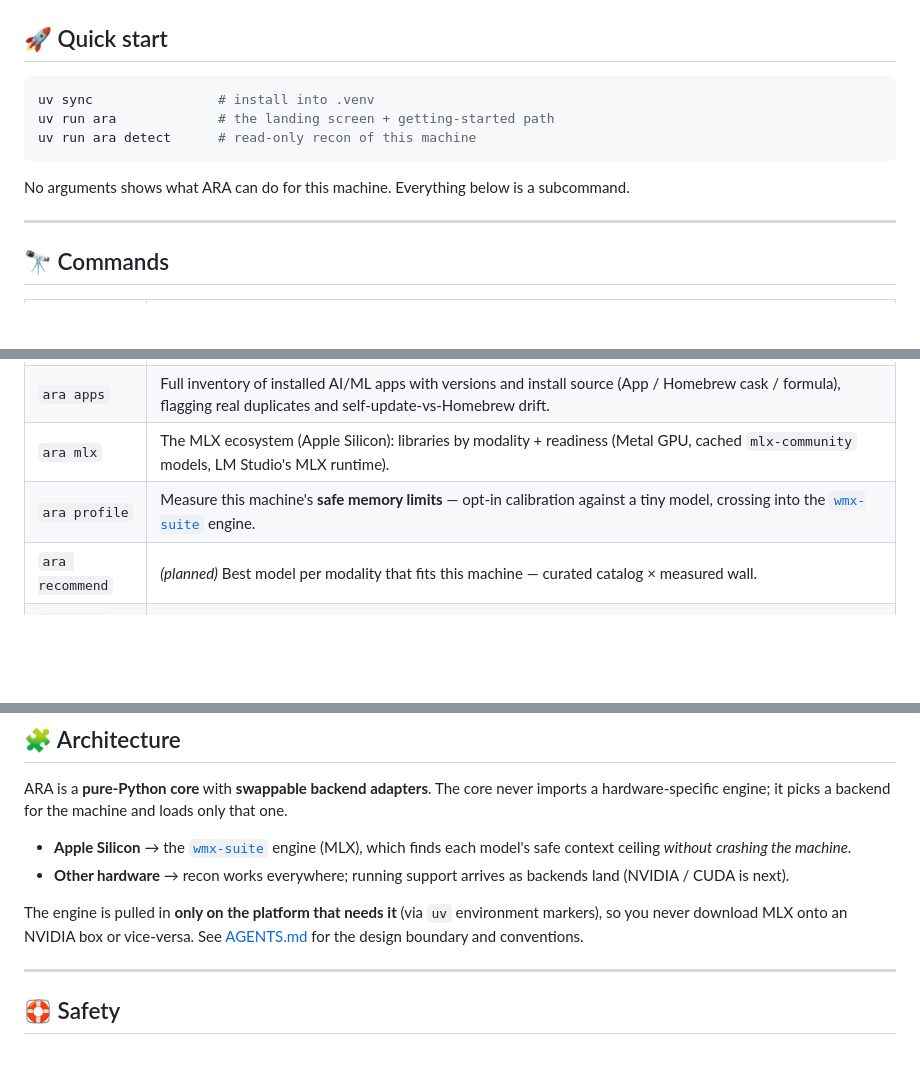
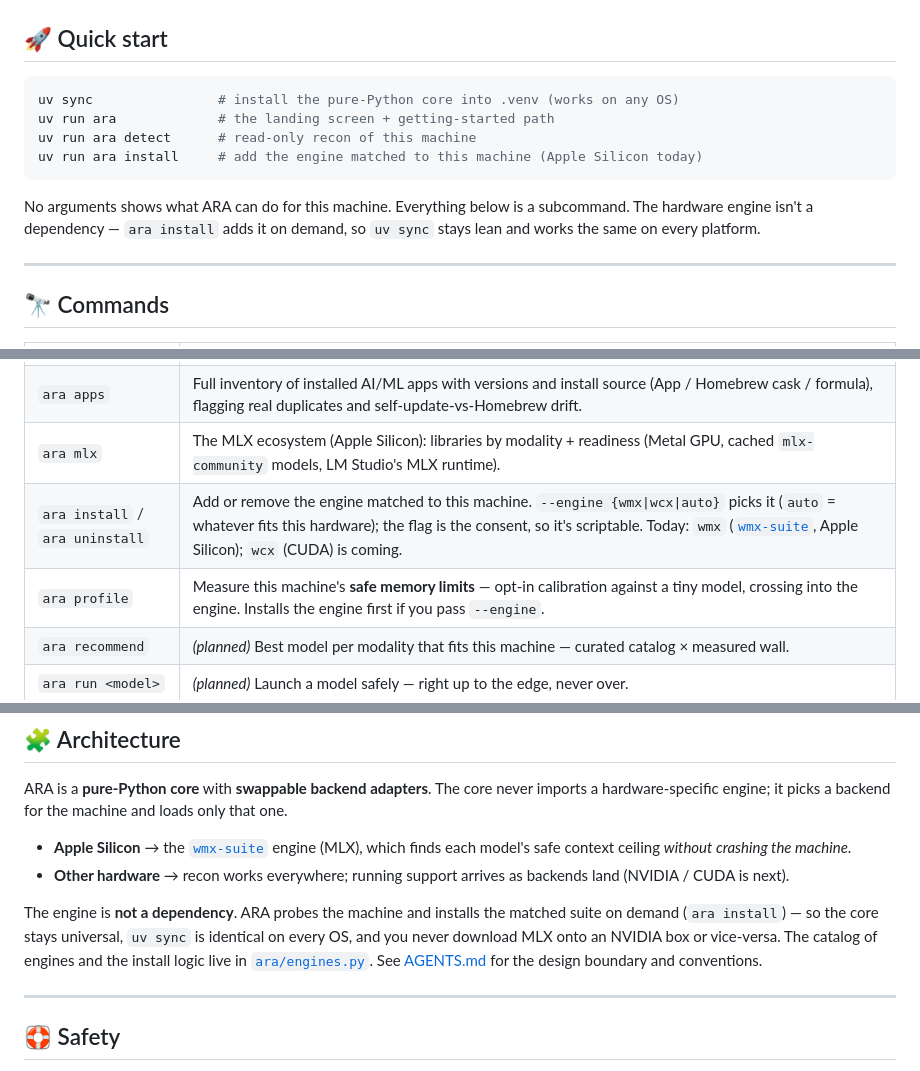
Before and after one commit to willsarg/project-ara, a Markdown page: README.md, 3 parts joined by grey strips. GitHub-like rendering; blank space fills up the shorter version.

Commit message:
docs: describe the on-demand engine install model
README + AGENTS.md still described the engine being "pulled in via uv environment
markers" — the model we just removed. Update to the on-demand story: the engine
isn't a dependency; `ara install` adds the matched suite at runtime, `--engine`
is the consent, and `uv sync` is identical on every OS. Add install/uninstall to
the commands table and quick start.

Co-Authored-By: Claude Opus 4.8 (1M context) <noreply@anthropic.com>

````diff
--- a/README.md
+++ b/README.md
@@ -45,12 +45,15 @@ knows your machine's real limits. The design values, in order:
 ## 🚀 Quick start
 
 ```bash
-uv sync                # install into .venv
+uv sync                # install the pure-Python core into .venv (works on any OS)
 uv run ara             # the landing screen + getting-started path
 uv run ara detect      # read-only recon of this machine
+uv run ara install     # add the engine matched to this machine (Apple Silicon today)
 ```
 
 No arguments shows what ARA can do for this machine. Everything below is a subcommand.
+The hardware engine isn't a dependency — `ara install` adds it on demand, so `uv sync`
+stays lean and works the same on every platform.
 
 ---
 
@@ -63,7 +66,8 @@ No arguments shows what ARA can do for this machine. Everything below is a subco
 | `ara python` | Every Python interpreter on the system (macOS / Homebrew / python.org / pyenv / conda / uv / asdf), which has which AI libraries, and which you shouldn't `pip install` into. |
 | `ara apps` | Full inventory of installed AI/ML apps with versions and install source (App / Homebrew cask / formula), flagging real duplicates and self-update-vs-Homebrew drift. |
 | `ara mlx` | The MLX ecosystem (Apple Silicon): libraries by modality + readiness (Metal GPU, cached `mlx-community` models, LM Studio's MLX runtime). |
-| `ara profile` | Measure this machine's **safe memory limits** — opt-in calibration against a tiny model, crossing into the [`wmx-suite`](https://github.com/willsarg/wmx-suite) engine. |
+| `ara install` / `ara uninstall` | Add or remove the engine matched to this machine. `--engine {wmx\|wcx\|auto}` picks it (`auto` = whatever fits this hardware); the flag is the consent, so it's scriptable. Today: `wmx` ([`wmx-suite`](https://github.com/willsarg/wmx-suite), Apple Silicon); `wcx` (CUDA) is coming. |
+| `ara profile` | Measure this machine's **safe memory limits** — opt-in calibration against a tiny model, crossing into the engine. Installs the engine first if you pass `--engine`. |
 | `ara recommend` | *(planned)* Best model per modality that fits this machine — curated catalog × measured wall. |
 | `ara run <model>` | *(planned)* Launch a model safely — right up to the edge, never over. |
 
@@ -82,9 +86,11 @@ hardware-specific engine; it picks a backend for the machine and loads only that
 - **Other hardware** → recon works everywhere; running support arrives as backends land
   (NVIDIA / CUDA is next).
 
-The engine is pulled in **only on the platform that needs it** (via `uv` environment
-markers), so you never download MLX onto an NVIDIA box or vice-versa. See
-[AGENTS.md](./AGENTS.md) for the design boundary and conventions.
+The engine is **not a dependency**. ARA probes the machine and installs the matched suite
+on demand (`ara install`) — so the core stays universal, `uv sync` is identical on every
+OS, and you never download MLX onto an NVIDIA box or vice-versa. The catalog of engines and
+the install logic live in [`ara/engines.py`](./ara/engines.py). See [AGENTS.md](./AGENTS.md)
+for the design boundary and conventions.
 
 ---
 
````
Also changed, not shown: AGENTS.md (+6 -2 lines).
